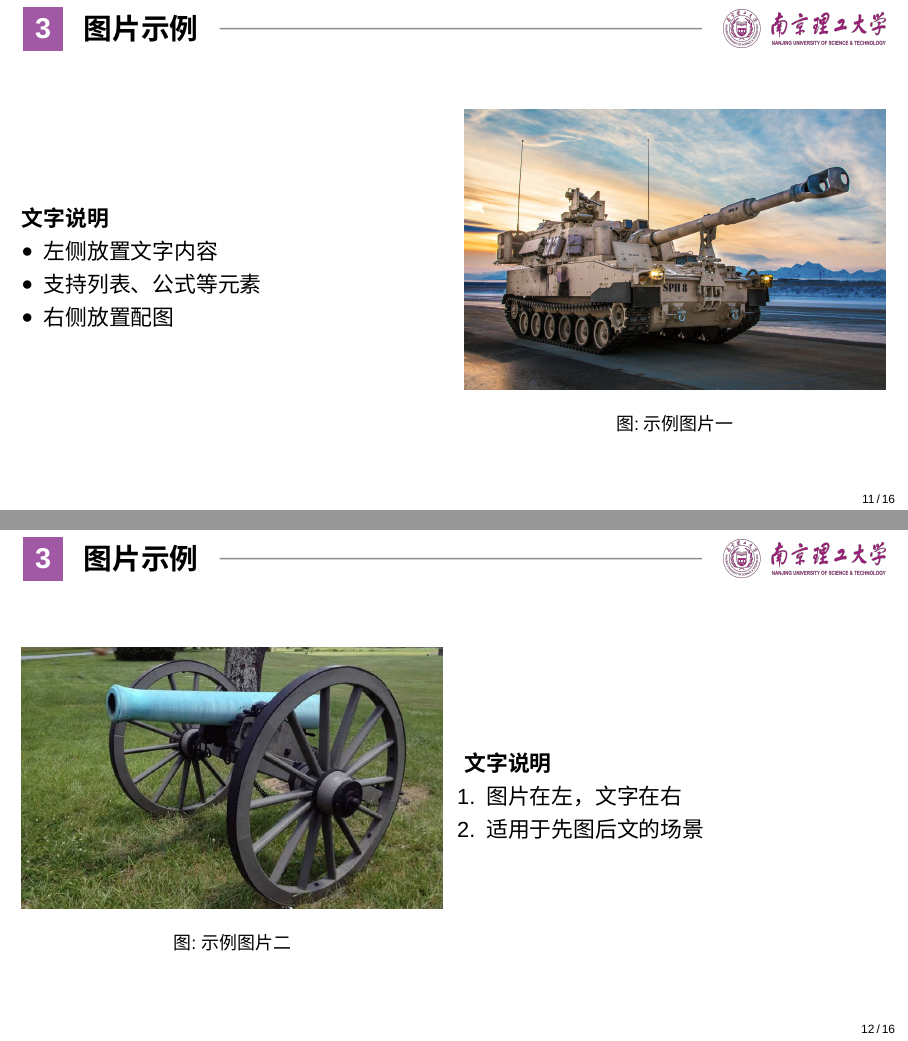
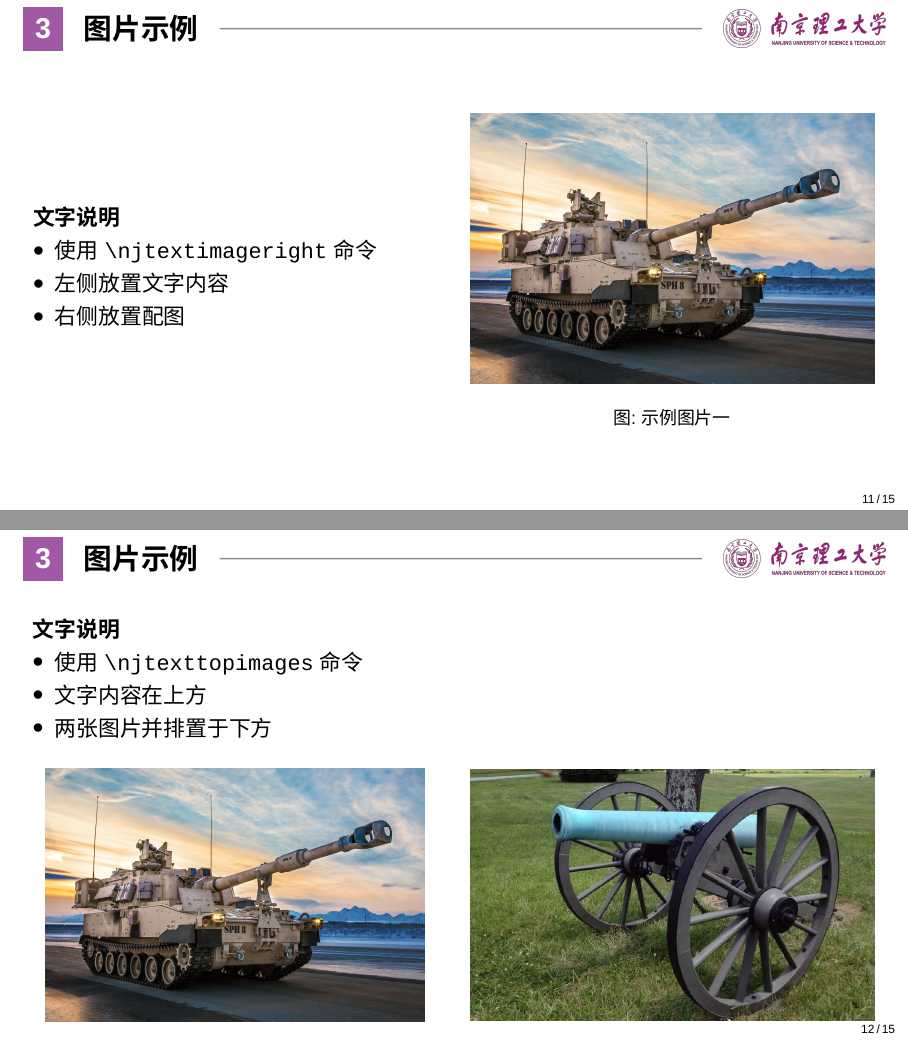
Before and after one commit to Orsniv/NJUSTBeamer, LaTeX slides (NJUSTSlides.tex): pages 11 and 12 of 16 before the commit and pages 11 and 12 of 15 after it, joined at a grey line. Compiled offline with XeLaTeX; a missing font is replaced by an installed copy or a similar font.

Commit message:
Refactor: replace 机械工程学院 with XXX教研室, improve image layout spacing, constrain image height

```diff
--- a/NJUSTSlides.tex
+++ b/NJUSTSlides.tex
@@ -36,7 +36,7 @@
 
 \institute
 {
-    机械工程学院 \\
+    XXX教研室 \\
     南京理工大学
 }
 \date{\today}
@@ -155,36 +155,22 @@
 %------------------------------------------------
 
 \begin{frame}{左文右图}
-    \begin{columns}[c]
-        \column{.50\textwidth}
+    \njtextimageright{%
         \textbf{文字说明}
         \begin{itemize}
+            \item 使用 \texttt{\textbackslash njtextimageright} 命令
             \item 左侧放置文字内容
-            \item 支持列表、公式等元素
             \item 右侧放置配图
         \end{itemize}
-        \column{.50\textwidth}
-        \begin{figure}
-            \centering
-            \includegraphics[width=\linewidth]{pic/01.jpg}
-            \caption{示例图片一}
-        \end{figure}
-    \end{columns}
+    }{pic/01.jpg}{示例图片一}
 \end{frame}
 
-\begin{frame}{左图右文}
-    \begin{columns}[c]
-        \column{.50\textwidth}
-        \begin{figure}
-            \centering
-            \includegraphics[width=\linewidth]{pic/02.jpg}
-            \caption{示例图片二}
-        \end{figure}
-        \column{.50\textwidth}
+\begin{frame}{上文双图}
+    \njtexttopimages{%
         \textbf{文字说明}
-        \begin{enumerate}
-            \item 图片在左，文字在右
-            \item 适用于先图后文的场景
-        \end{enumerate}
-    \end{columns}
-\end{frame}
+        \begin{itemize}
+            \item 使用 \texttt{\textbackslash njtexttopimages} 命令
+            \item 文字内容在上方
+            \item 两张图片并排置于下方
+        \end{itemize}
+    }{pic/01.jpg}{示例图片一}{pic/02.jpg}{示例图片二}
```
Also changed, not shown: njustbeamer/beamerthemeSimplePlus.sty (+48 -5 lines), NJUSTSlides.pdf (added), NJUSTSlides.tex (9 more changed lines).
